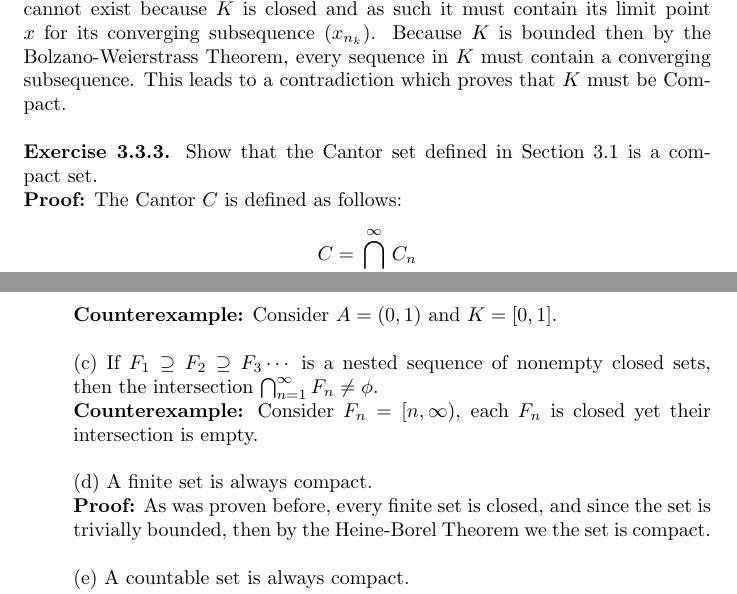
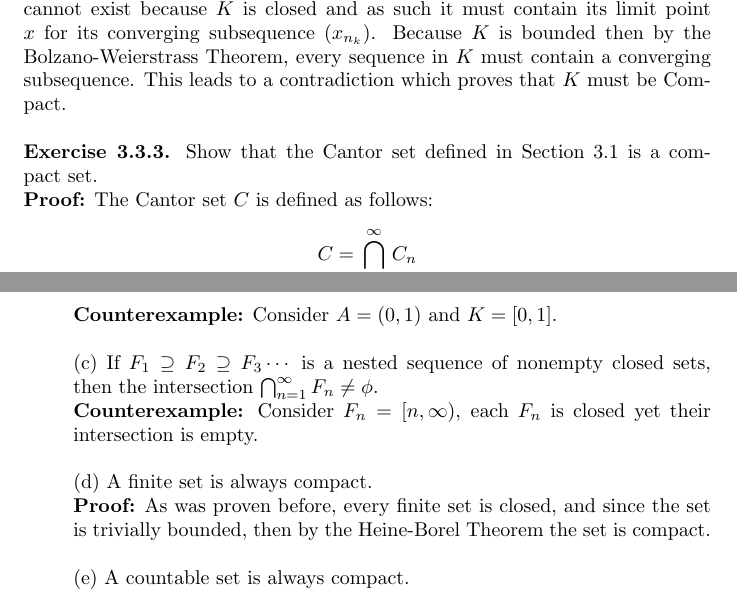
Before and after one commit to amimul/Math-Courses-Solutions, a LaTeX problem sheet (Real Analysis/Assignment #7/Section 3.3.tex): two parts of pages 1 and 2 of 2, joined at a grey line, cut so that both start at the same text. Compiled offline with pdfLaTeX.

Commit message:
Made some minor corrections.

```diff
--- a/Real Analysis/Assignment #7/Section 3.3.tex
+++ b/Real Analysis/Assignment #7/Section 3.3.tex
@@ -4,7 +4,9 @@
 \begin{document}
 \maketitle
 \textbf{Exercise 3.3.2.} Prove the converse of Theorem 3.3.4 by showing that if a set $K \subseteq \mathbb{R}$ is closed and bounded then it is compact. \\
-\textbf{Proof:} We shall assume $K$ is not compact. Consider the sequence $(x_n) \subseteq K$ whose subsequence $(x_{n_k})$ converges to some point $x \not\in K$. Such a sequence cannot exist because $K$ is closed and as such it must contain its limit point $x$ for its converging subsequence $(x_{n_k})$. Because $K$ is bounded then by the Bolzano-Weierstrass Theorem, every sequence in $K$ must contain a converging subsequence. This leads to a contradiction which proves that $K$ must be Compact. \\ \\
+\textbf{Proof:} We shall assume $K$ is not compact. Consider the sequence $(x_n) \subseteq K$ whose subsequence $(x_{n_k})$ converges to some point $x \not\in K$.
+Such a sequence cannot exist because $K$ is closed and as such it must contain its limit point $x$ for its converging subsequence $(x_{n_k})$.
+Because $K$ is bounded then by the Bolzano-Weierstrass Theorem, every sequence in $K$ must contain a converging subsequence. This leads to a contradiction which proves that $K$ must be Compact. \\ \\
 \textbf{Exercise 3.3.3.} Show that the Cantor set defined in Section 3.1 is a compact set. \\
-\textbf{Proof:} The Cantor $C$ is defined as follows:
+\textbf{Proof:} The Cantor set $C$ is defined as follows:
 			$$C = \bigcap_{a = 0}^\infty C_n$$
@@ -18,7 +22,7 @@ Given that each $C_n$ for some $n \in \mathbb{N}$ is the union of a finite numbe
 	(c) If $F_1 \supseteq F_2 \supseteq F_3 \cdots$ is a nested sequence of nonempty closed sets, then the intersection $\bigcap_{n = 1}^\infty F_n \neq \phi$. \\
 	\textbf{Counterexample:} Consider $F_n = [n, \infty)$, each $F_n$ is closed yet their intersection is empty. \\ \\
 	(d) A finite set is always compact. \\
-	\textbf{Proof:} As was proven before, every finite set is closed, and since the set is trivially bounded, then by the Heine-Borel Theorem we the set is compact. \\ \\
+	\textbf{Proof:} As was proven before, every finite set is closed, and since the set is trivially bounded, then by the Heine-Borel Theorem the set is compact. \\ \\
 	(e) A countable set is always compact. \\
 	\textbf{Counterexample:} The countable set of rational numbers $\mathbb{Q}$. \\
 \end{itemize}
```
Also changed, not shown: Real Analysis/Assignment #7/Section 3.2.tex (+2 -2 lines), Real Analysis/Assignment #7/Section 3.2.pdf, Real Analysis/Assignment #7/Section 3.3.pdf, Real Analysis/Assignment #7/Section 3.3.tex (6 more changed lines), 1 other file.
